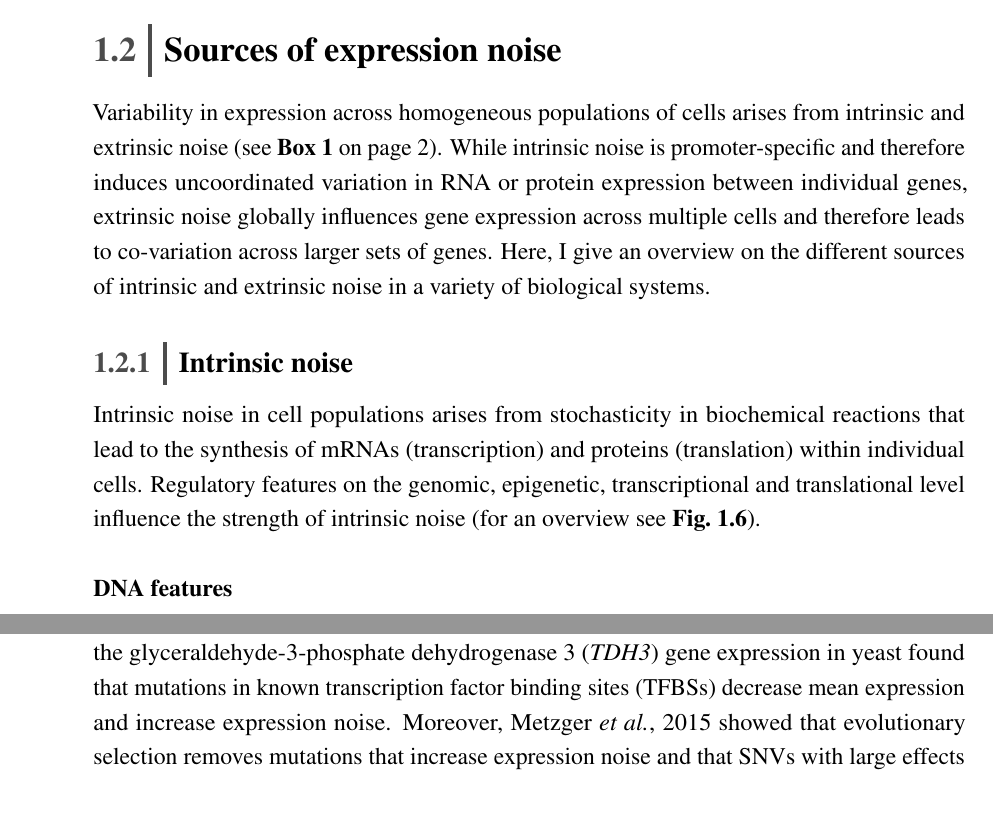
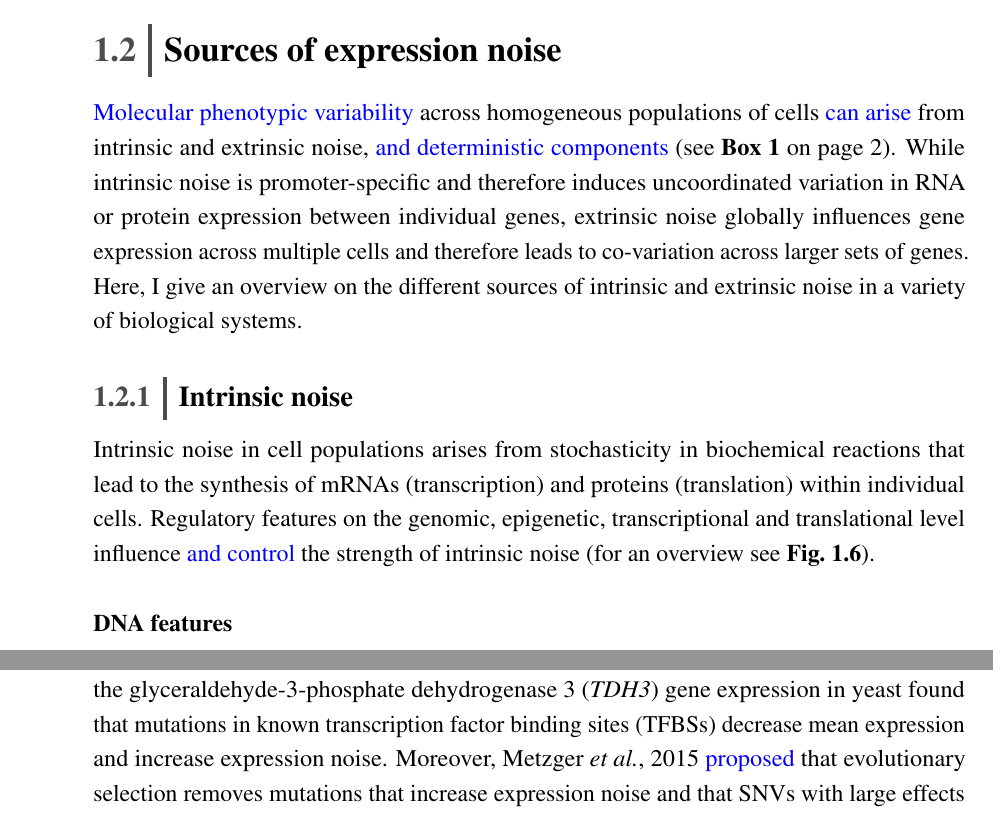
Before and after one commit to nilseling/Thesis, a LaTeX thesis (main.tex, which reads Introduction/Intro_files/sources.tex): two parts of page 30 of 82, joined at a grey line, cut so that both start at the same text. Compiled offline with pdfLaTeX.

Commit message:
Discussed DNA level sources

```diff
--- a/Introduction/Intro_files/sources.tex
+++ b/Introduction/Intro_files/sources.tex
@@ -5,14 +5,14 @@
 
 \section{Sources of expression noise}
 
-Variability in expression across homogeneous populations of cells arises from intrinsic and extrinsic noise (see \textbf{Box 1} on page \pageref{box1}).
+\cor{Molecular phenotypic variability} across homogeneous populations of cells \cor{can arise} from intrinsic and extrinsic noise, \cor{and deterministic components} (see \textbf{Box 1} on page \pageref{box1}).
 While intrinsic noise is promoter-specific and therefore induces uncoordinated variation in RNA or protein expression between individual genes, extrinsic noise globally influences gene expression across multiple cells and therefore leads to co-variation across larger sets of genes.
 Here, I give an overview on the different sources of intrinsic and extrinsic noise in a variety of biological systems.
 
 \subsection{Intrinsic noise}
 
 Intrinsic noise in cell populations arises from stochasticity in biochemical reactions that lead to the synthesis of mRNAs (transcription) and proteins (translation) within individual cells.
-Regulatory features on the genomic, epigenetic, transcriptional and translational level influence the strength of intrinsic noise (for an overview see \textbf{Fig.~\ref{fig0:overview_intrinsic}}).
+Regulatory features on the genomic, epigenetic, transcriptional and translational level influence \cor{and control} the strength of intrinsic noise (for an overview see \textbf{Fig.~\ref{fig0:overview_intrinsic}}).
 
 \begin{figure}[!h]
 \centering
@@ -27,4 +27,4 @@ Promoter sequence, number of transcription factor (TF) binding sites (TFBS), num
 One of the key regulatory steps prior to RNA synthesis is the binding of \glspl{TF} to specific DNA sequences within the regulatory region (promoter) of a gene which then triggers the controlled production of primary RNA transcripts from the DNA of this gene \citep{Latchman1997}.
 Mutations in the DNA sequence such as \glspl{SNV} can alter the binding affinity of TFs and therefore the rate at which a gene is expressed \textbf{(Fig.~\ref{fig0:DNA_features})}.
 A systematic study of the \gls{TDH3} gene expression in yeast found that mutations in known \glspl{TFBS} decrease mean expression and increase expression noise.
-Moreover, Metzger \textit{et al.}, 2015 showed that evolutionary selection removes mutations that increase expression noise and that SNVs with large effects on expression noise show the lowest frequency within sampled yeast strains \citep{Metzger2015}. \\
+Moreover, Metzger \textit{et al.}, 2015 \cor{proposed} that evolutionary selection removes mutations that increase expression noise and that SNVs with large effects on expression noise show the lowest frequency within sampled yeast strains \citep{Metzger2015}.
```
Also changed, not shown: Introduction/Intro_files/sources.tex (11 more changed lines).
